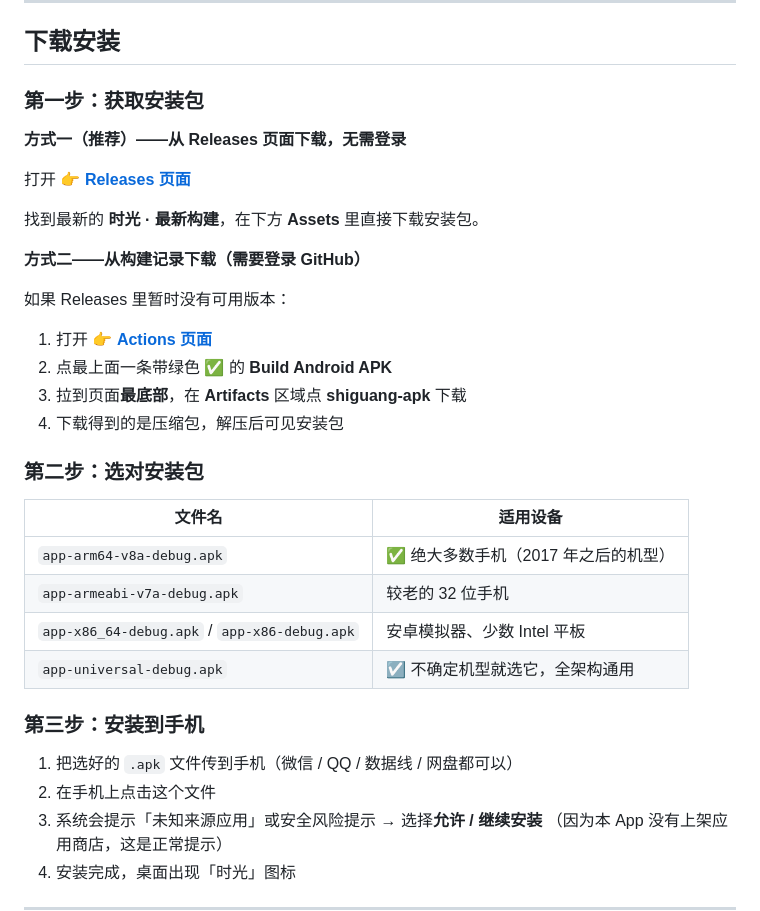
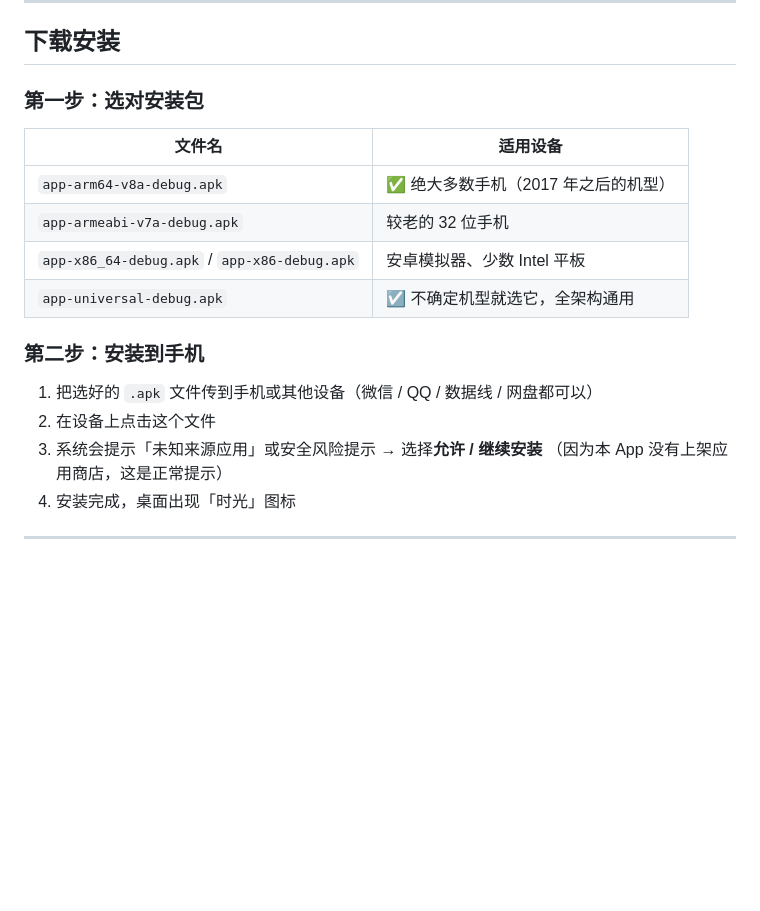
Before and after one commit to 2499976135/daxueshenmai, a Markdown page: README.md, the part around the change. Rendered like a GitHub page; blank space fills up the shorter version.

```diff
--- a/README.md
+++ b/README.md
@@ -33,24 +33,7 @@
 
 ## 下载安装
 
-### 第一步：获取安装包
-
-**方式一（推荐）——从 Releases 页面下载，无需登录**
-
-打开 👉 [**Releases 页面**](https://github.com/2499976135/daxueshenmai/releases)
-
-找到最新的 **时光 · 最新构建**，在下方 **Assets** 里直接下载安装包。
-
-**方式二——从构建记录下载（需要登录 GitHub）**
-
-如果 Releases 里暂时没有可用版本：
-
-1. 打开 👉 [**Actions 页面**](https://github.com/2499976135/daxueshenmai/actions)
-2. 点最上面一条带绿色 ✅ 的 **Build Android APK**
-3. 拉到页面**最底部**，在 **Artifacts** 区域点 **shiguang-apk** 下载
-4. 下载得到的是压缩包，解压后可见安装包
-
-### 第二步：选对安装包
+### 第一步：选对安装包
 
 | 文件名 | 适用设备 |
 | --- | --- |
@@ -59,10 +42,10 @@
 | `app-x86_64-debug.apk` / `app-x86-debug.apk` | 安卓模拟器、少数 Intel 平板 |
 | `app-universal-debug.apk` | ☑️ 不确定机型就选它，全架构通用 |
 
-### 第三步：安装到手机
+### 第二步：安装到手机
 
-1. 把选好的 `.apk` 文件传到手机（微信 / QQ / 数据线 / 网盘都可以）
-2. 在手机上点击这个文件
+1. 把选好的 `.apk` 文件传到手机或其他设备（微信 / QQ / 数据线 / 网盘都可以）
+2. 在设备上点击这个文件
 3. 系统会提示「未知来源应用」或安全风险提示 → 选择**允许 / 继续安装**
    （因为本 App 没有上架应用商店，这是正常提示）
 4. 安装完成，桌面出现「时光」图标
```
